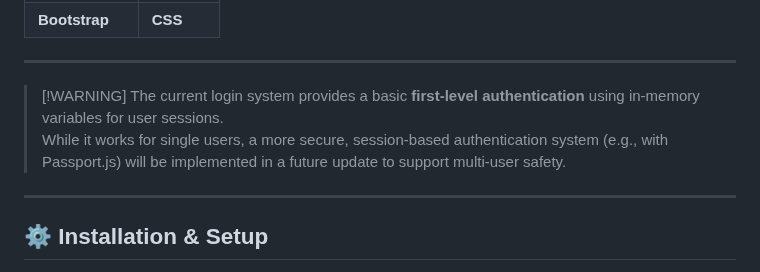
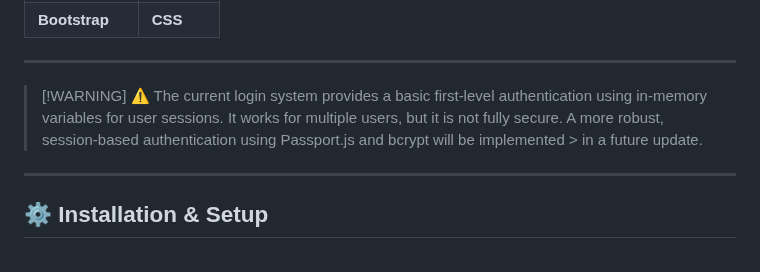
Before and after one commit to pouriavj/book-note, a Markdown page: README.md, the part around the change. Rendered like a GitHub page.

```diff
--- a/README.md
+++ b/README.md
@@ -55,8 +55,7 @@ It also includes **validation**, **error handling**, **success notifications**,
 ---
 
 > \[!WARNING\]
-> The current login system provides a basic **first-level authentication** using in-memory variables for user sessions.
-> While it works for single users, a more secure, session-based authentication system (e.g., with Passport.js) will be implemented in a future update to support multi-user safety.
+> ⚠️ The current login system provides a basic first-level authentication using in-memory variables for user sessions. It works for multiple users, but it is not fully secure. A more robust, session-based authentication using Passport.js and bcrypt will be implemented > in a future update.
 
 ---
 
```
